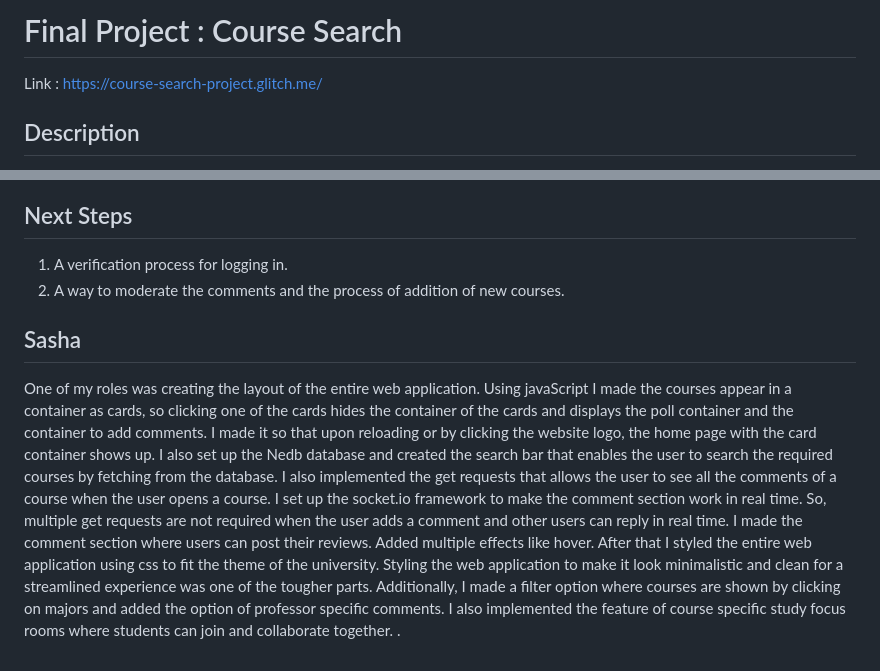
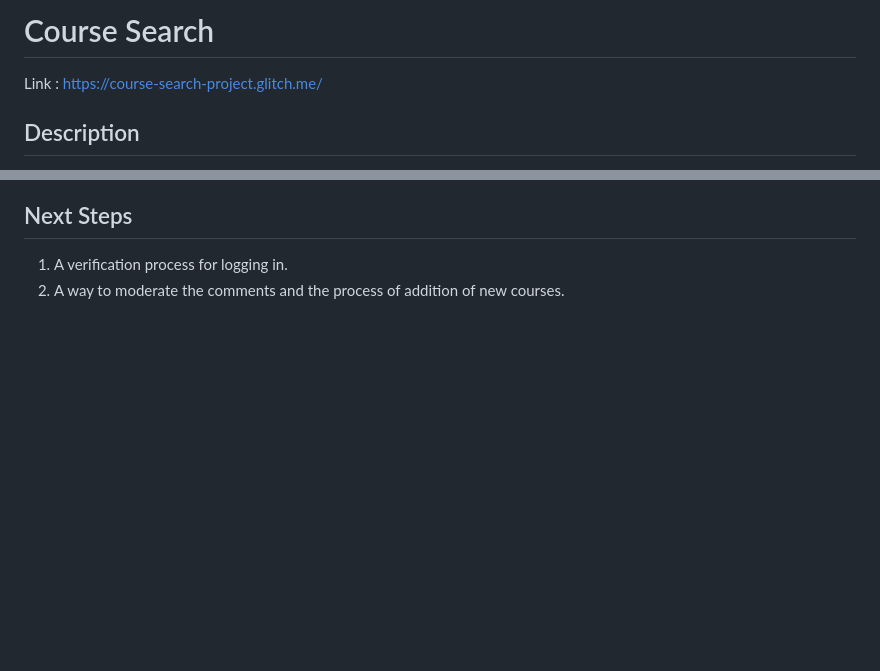
Before and after one commit to Sasha-Malik/course-search, a Markdown page: README.md, 2 parts joined by grey strips. GitHub-like rendering; blank space fills up the shorter version.

```diff
--- a/README.md
+++ b/README.md
@@ -1,4 +1,4 @@
-# Final Project : Course Search
+# Course Search
 
 Link : https://course-search-project.glitch.me/
 
@@ -70,8 +70,3 @@ Socket.io was used so that the comments are displayed in real time, making it st
 
 1. A verification process for logging in.
 2. A way to moderate the comments and the process of addition of new courses.
-
-## Sasha
-
-One of my roles was creating the layout of the entire web application. Using javaScript I made the courses appear in a container as cards, so clicking one of the cards hides the container of the cards and displays the poll container and the container to add comments. I made it so that upon reloading or by clicking the website logo, the home page with the card container shows up. I also set up the Nedb database and created the search bar that enables the user to search the required courses by fetching from the database. I also implemented the get requests that allows the user to see all the comments of a course when the user opens a course. I set up the socket.io framework to make the comment section work in real time. So, multiple get requests are not required when the user adds a comment and other users can reply in real time. I made the comment section where users can post their reviews. Added multiple effects like hover. After that I styled the entire web application using css to fit the theme of the university. Styling the web application to make it look minimalistic and clean for a streamlined experience was one of the tougher parts. Additionally, I made a filter option where courses are shown by clicking on majors and added the option of professor specific comments. I also implemented the feature of course specific study focus rooms where students can join and collaborate together.
-.
```
